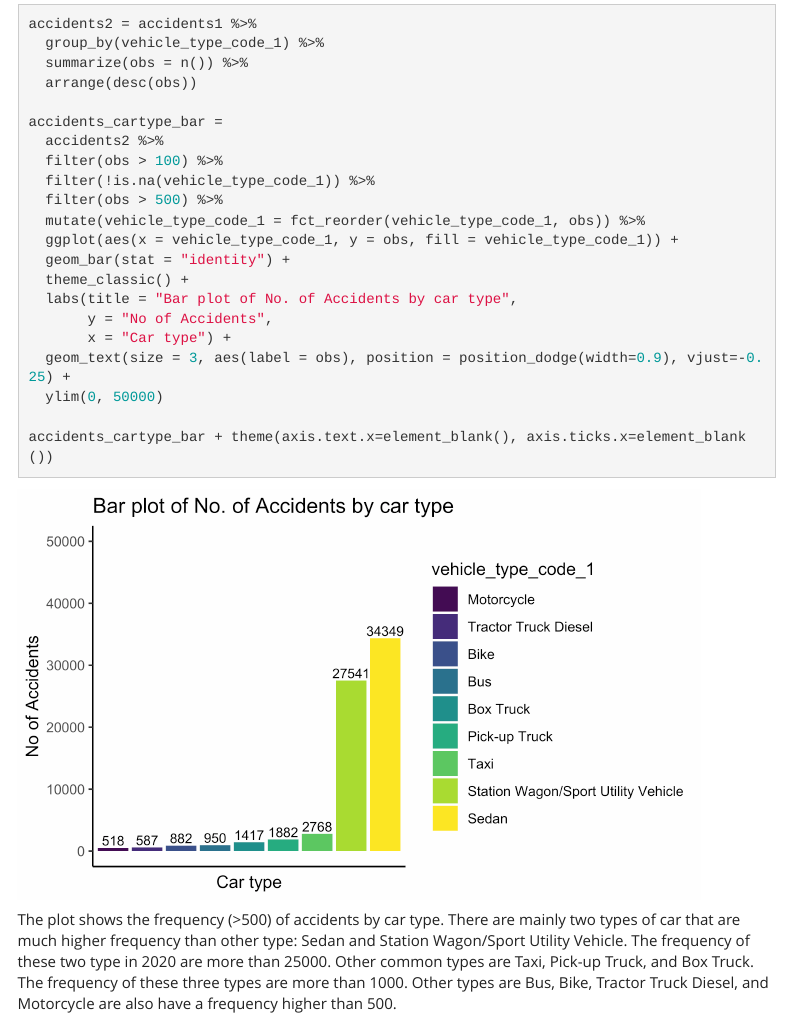
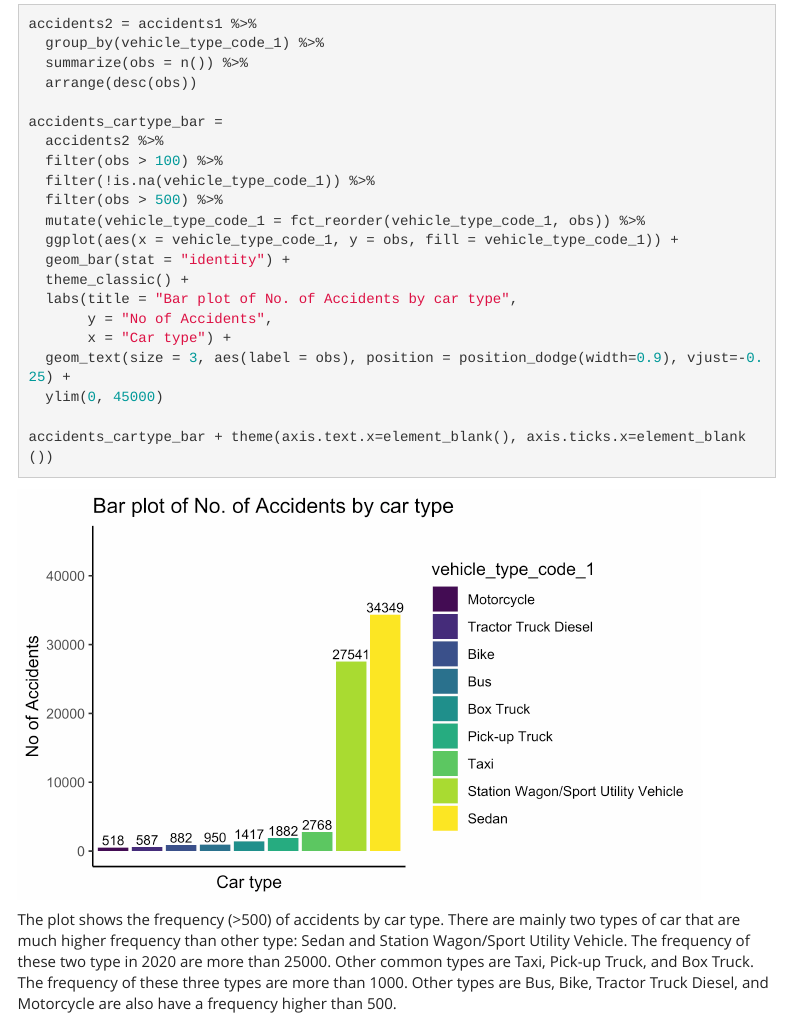
Before and after one commit to zq2209/nyc_accidents.github.io, an R Markdown document (car_types.Rmd): the page in a window 1100 px wide, from 190 px down. The pictures show the output file car_types.html that the author committed with the source, opened offline; folded parts are opened; library style sheets and scripts come from the installed R packages; menus at the side of the page are left out.

Commit message:
Change the ylim in car_type rmd

````diff
--- a/car_types.Rmd
+++ b/car_types.Rmd
@@ -39,7 +39,7 @@ accidents_cartype_bar =
        y = "No of Accidents",
        x = "Car type") +
   geom_text(size = 3, aes(label = obs), position = position_dodge(width=0.9), vjust=-0.25) +
-  ylim(0, 50000)
+  ylim(0, 45000)
 
 accidents_cartype_bar + theme(axis.text.x=element_blank(), axis.ticks.x=element_blank())
 ```
````
Also changed, not shown: car_types.html, car_types_files/figure-html/unnamed-chunk-2-1.png, 1 other file.
